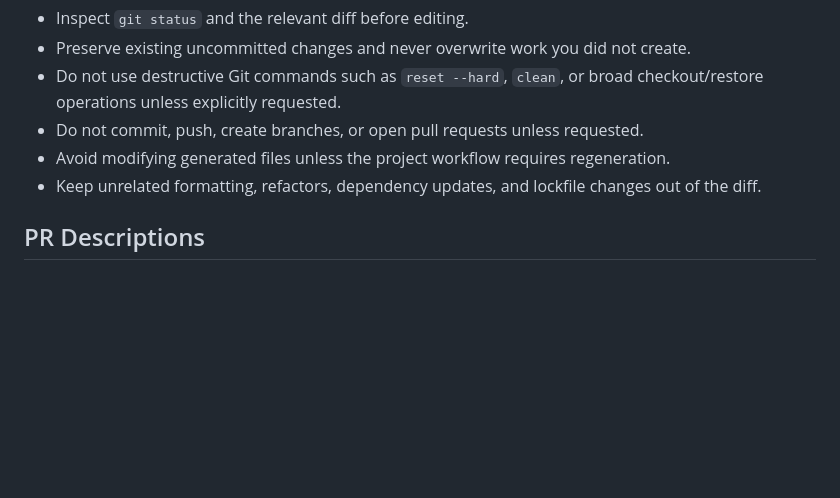
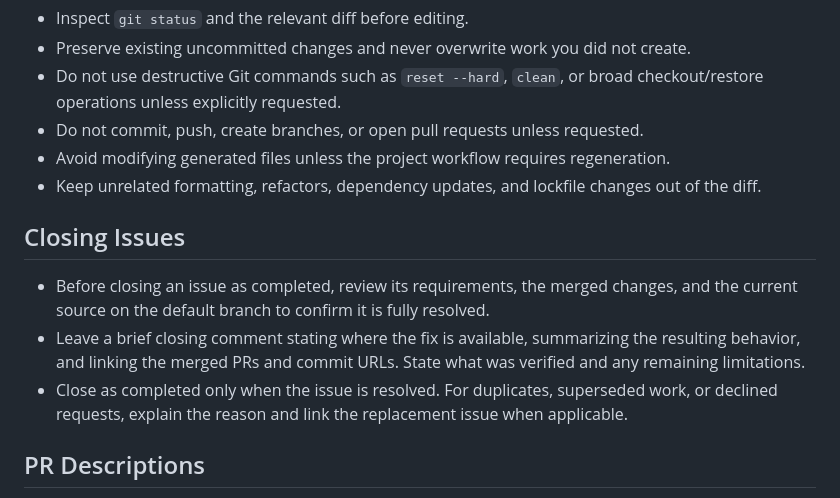
Before and after one commit to jiahuei/personal-finance-calculators, a Markdown page: AGENTS.md, the part around the change. Drawn GitHub-style; blank space fills up the shorter version.

Commit message:
Add issue closure guidance to AGENTS.md (#11)

```diff
--- a/AGENTS.md
+++ b/AGENTS.md
@@ -145,6 +145,12 @@ Do not format unrelated files merely to make a repository-wide check pass.
 - Avoid modifying generated files unless the project workflow requires regeneration.
 - Keep unrelated formatting, refactors, dependency updates, and lockfile changes out of the diff.
 
+## Closing Issues
+
+- Before closing an issue as completed, review its requirements, the merged changes, and the current source on the default branch to confirm it is fully resolved.
+- Leave a brief closing comment stating where the fix is available, summarizing the resulting behavior, and linking the merged PRs and commit URLs. State what was verified and any remaining limitations.
+- Close as completed only when the issue is resolved. For duplicates, superseded work, or declined requests, explain the reason and link the replacement issue when applicable.
+
 ## PR Descriptions
 
 - Use the structure below for GitHub PR descriptions and dated task completion records.
```
